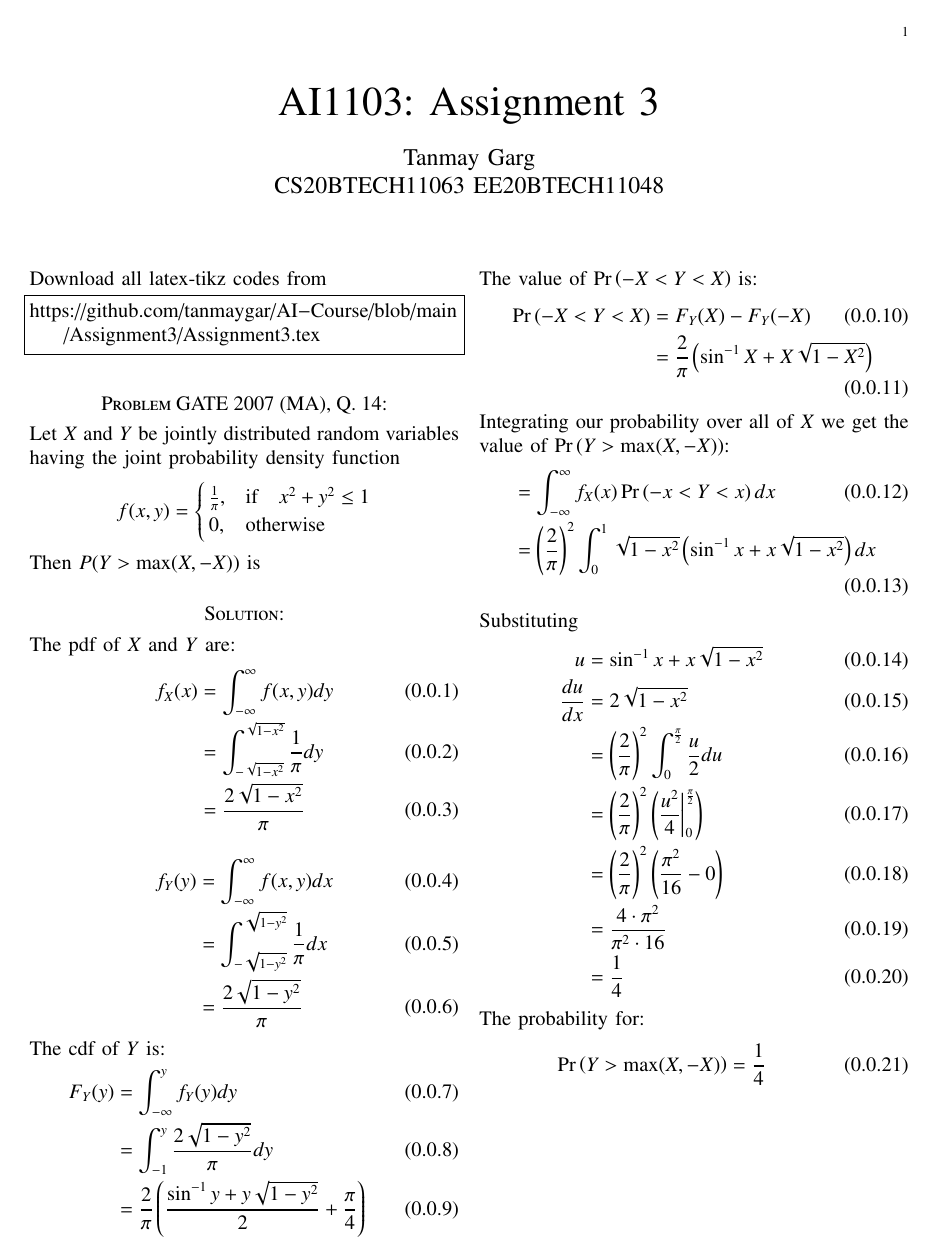
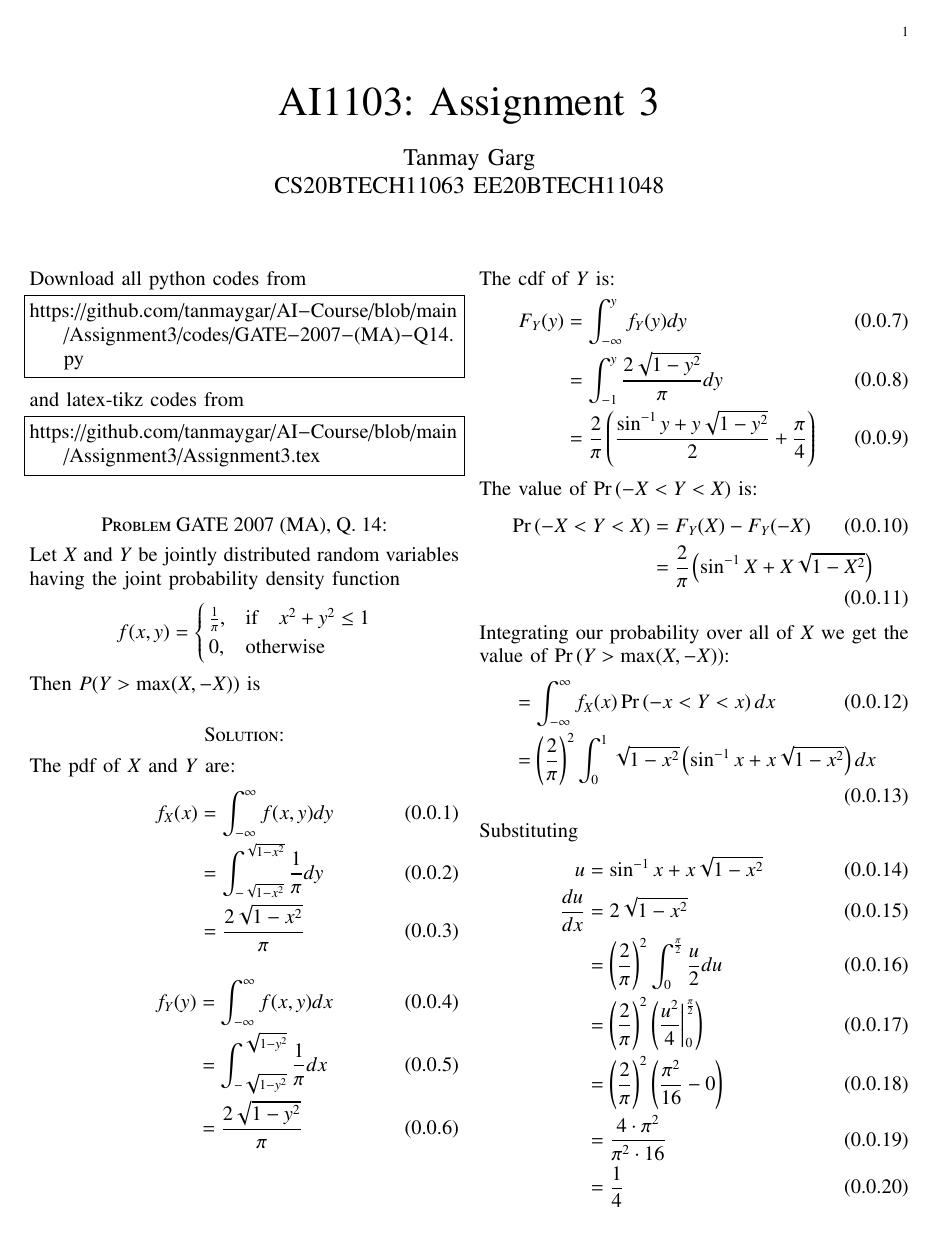
Before and after one commit to tanmaygar/AI-Course, a LaTeX problem sheet (Assignment3/Assignment3.tex): the whole page before the commit and page 1 of 2 after it. Compiled offline with pdfLaTeX.

Commit message:
Add files via upload

```diff
--- a/Assignment3/Assignment3.tex
+++ b/Assignment3/Assignment3.tex
@@ -136,13 +136,17 @@ columns=fullflexible
 \renewcommand{\thetable}{\theenumi}
 
 
+
+Download all python codes from
+\begin{lstlisting}
+https://github.com/tanmaygar/AI-Course/blob/main/Assignment3/codes/GATE-2007-(MA)-Q14.py
+\end{lstlisting}
 %
-Download all latex-tikz codes from
+and latex-tikz codes from
 %
 \begin{lstlisting}
 https://github.com/tanmaygar/AI-Course/blob/main/Assignment3/Assignment3.tex
 \end{lstlisting}
-
 \section*{Problem GATE 2007 (MA), Q. 14: }
 Let $X$ and $Y$ be jointly distributed random
 variables having the joint probability
```
Also changed, not shown: Assignment3/Assignment3.pdf, Assignment3/Assignment3.tex (1 more changed lines).
